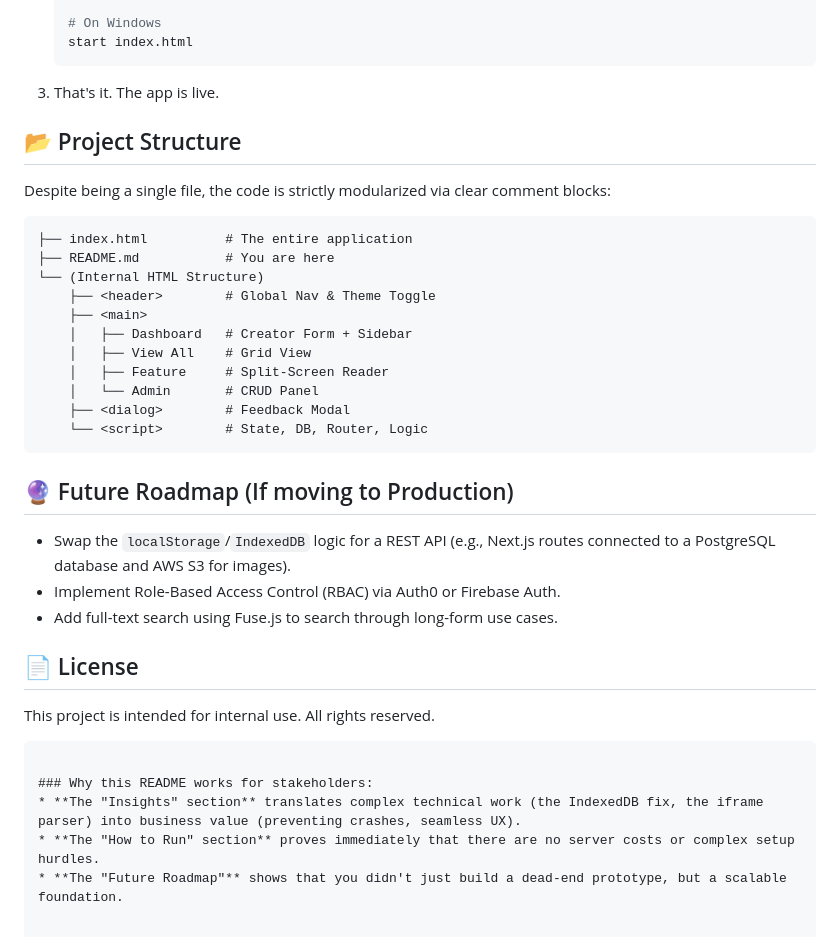
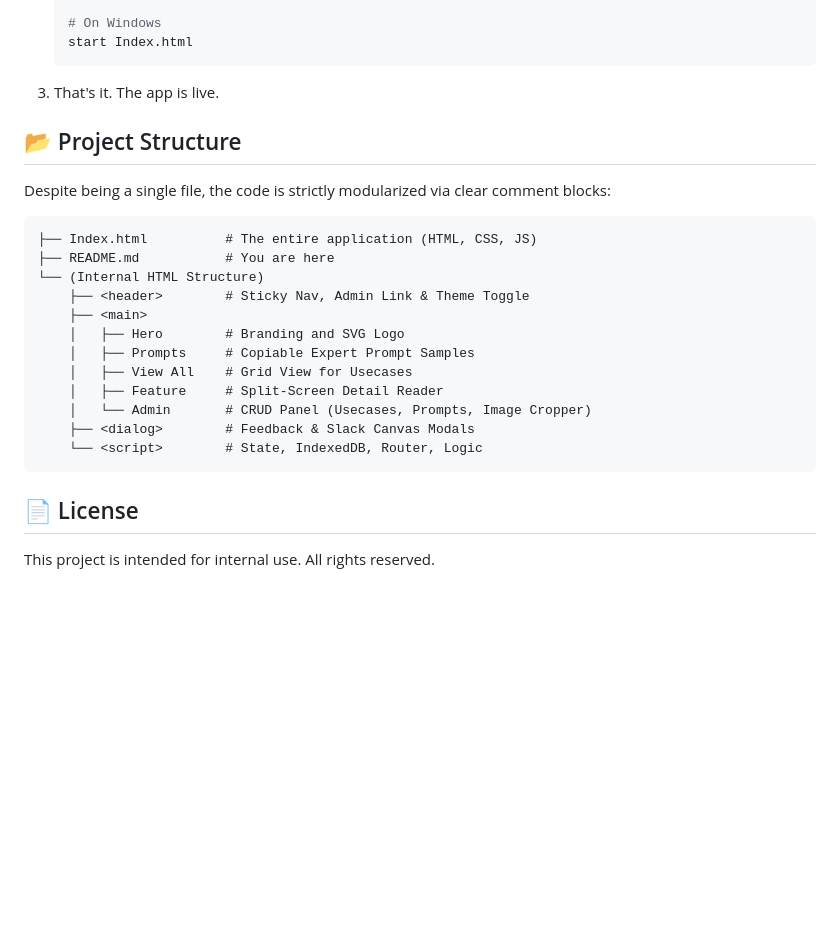
Before and after one commit to amitithub/WebPortal, a Markdown page: README.md, the part around one of its changes. Drawn GitHub-style; blank space fills up the shorter version.

````diff
--- a/README.md
+++ b/README.md
@@ -61,35 +61,25 @@ Because there is no build process or backend, running this project is as simple
 
    # On Windows
-   start index.html
+   start Index.html
    ```
 3. That's it. The app is live.
 
 ## 📂 Project Structure
 Despite being a single file, the code is strictly modularized via clear comment blocks:
 ```text
-├── index.html          # The entire application
+├── Index.html          # The entire application (HTML, CSS, JS)
 ├── README.md           # You are here
 └── (Internal HTML Structure)
-    ├── <header>        # Global Nav & Theme Toggle
+    ├── <header>        # Sticky Nav, Admin Link & Theme Toggle
     ├── <main>
-    │   ├── Dashboard   # Creator Form + Sidebar
-    │   ├── View All    # Grid View
-    │   ├── Feature     # Split-Screen Reader
-    │   └── Admin       # CRUD Panel
-    ├── <dialog>        # Feedback Modal
-    └── <script>        # State, DB, Router, Logic
+    │   ├── Hero        # Branding and SVG Logo
+    │   ├── Prompts     # Copiable Expert Prompt Samples
+    │   ├── View All    # Grid View for Usecases
+    │   ├── Feature     # Split-Screen Detail Reader
+    │   └── Admin       # CRUD Panel (Usecases, Prompts, Image Cropper)
+    ├── <dialog>        # Feedback & Slack Canvas Modals
+    └── <script>        # State, IndexedDB, Router, Logic
 ```
-
-## 🔮 Future Roadmap (If moving to Production)
-* Swap the `localStorage`/`IndexedDB` logic for a REST API (e.g., Next.js routes connected to a PostgreSQL database and AWS S3 for images).
-* Implement Role-Based Access Control (RBAC) via Auth0 or Firebase Auth.
-* Add full-text search using Fuse.js to search through long-form use cases.
 
 ## 📄 License
 This project is intended for internal use. All rights reserved.
-```
-
-### Why this README works for stakeholders:
-* **The "Insights" section** translates complex technical work (the IndexedDB fix, the iframe parser) into business value (preventing crashes, seamless UX).
-* **The "How to Run" section** proves immediately that there are no server costs or complex setup hurdles.
-* **The "Future Roadmap"** shows that you didn't just build a dead-end prototype, but a scalable foundation.
````
Also changed, not shown: other parts of README.md (+20 -20 lines).
